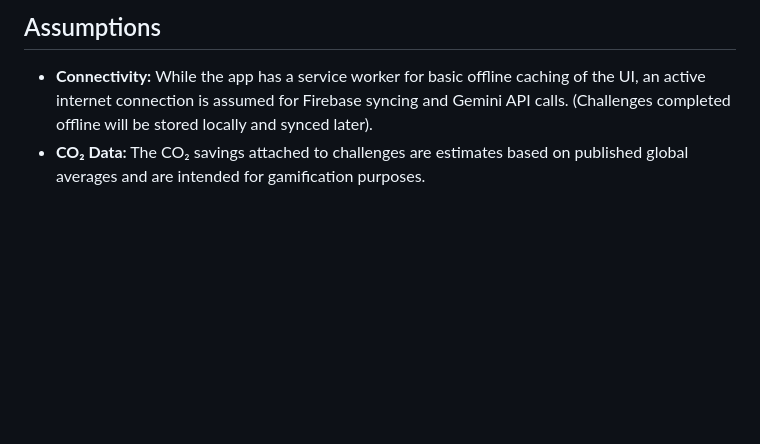
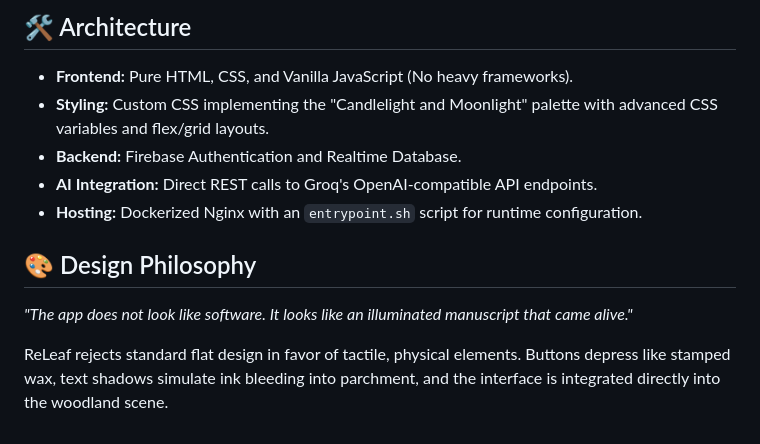
Before and after one commit to Atrijaa-Biswas/releaf, a Markdown page: README.md, the part around one of its changes. Drawn GitHub-style; blank space fills up the shorter version.

```diff
--- a/README.md
+++ b/README.md
@@ -52,4 +67,13 @@ This repository includes a `Dockerfile` and `nginx.conf` pre-configured for Goog
 
-## Assumptions
-*   **Connectivity:** While the app has a service worker for basic offline caching of the UI, an active internet connection is assumed for Firebase syncing and Gemini API calls. (Challenges completed offline will be stored locally and synced later).
-*   **CO₂ Data:** The CO₂ savings attached to challenges are estimates based on published global averages and are intended for gamification purposes.
+## 🛠️ Architecture
+
+- **Frontend:** Pure HTML, CSS, and Vanilla JavaScript (No heavy frameworks).
+- **Styling:** Custom CSS implementing the "Candlelight and Moonlight" palette with advanced CSS variables and flex/grid layouts.
+- **Backend:** Firebase Authentication and Realtime Database.
+- **AI Integration:** Direct REST calls to Groq's OpenAI-compatible API endpoints.
+- **Hosting:** Dockerized Nginx with an `entrypoint.sh` script for runtime configuration.
+
+## 🎨 Design Philosophy
+*"The app does not look like software. It looks like an illuminated manuscript that came alive."*
+
+ReLeaf rejects standard flat design in favor of tactile, physical elements. Buttons depress like stamped wax, text shadows simulate ink bleeding into parchment, and the interface is integrated directly into the woodland scene.
```
Also changed, not shown: other parts of README.md (+52 -37 lines).
